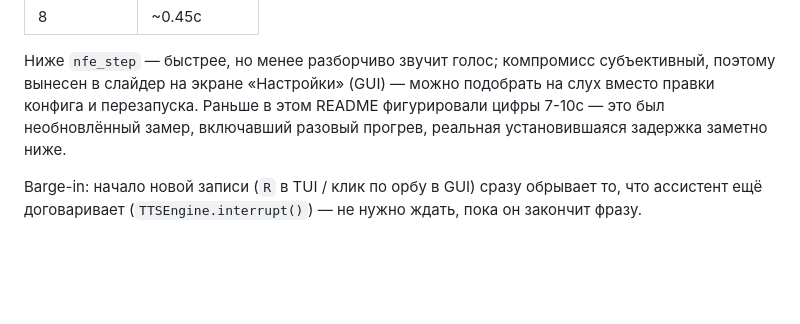
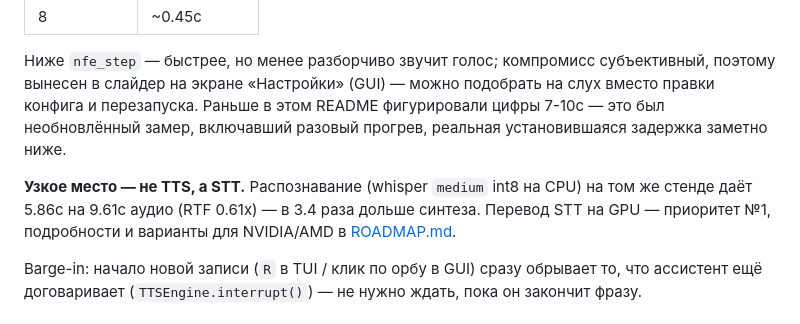
Before and after one commit to OlehHavrilko/gogi, a Markdown page: README.md, the part around the change. Rendered like a GitHub page; blank space fills up the shorter version.

```diff
--- a/README.md
+++ b/README.md
@@ -215,6 +215,11 @@ ruff check .
 README фигурировали цифры 7-10с — это был необновлённый замер, включавший
 разовый прогрев, реальная установившаяся задержка заметно ниже.
 
+**Узкое место — не TTS, а STT.** Распознавание (whisper `medium` int8 на
+CPU) на том же стенде даёт 5.86с на 9.61с аудио (RTF 0.61x) — в 3.4 раза
+дольше синтеза. Перевод STT на GPU — приоритет №1, подробности и варианты
+для NVIDIA/AMD в [ROADMAP.md](ROADMAP.md).
+
 Barge-in: начало новой записи (`R` в TUI / клик по орбу в GUI) сразу
 обрывает то, что ассистент ещё договаривает (`TTSEngine.interrupt()`) —
 не нужно ждать, пока он закончит фразу.
```
Also changed, not shown: ROADMAP.md (added, +182 -0 lines).
